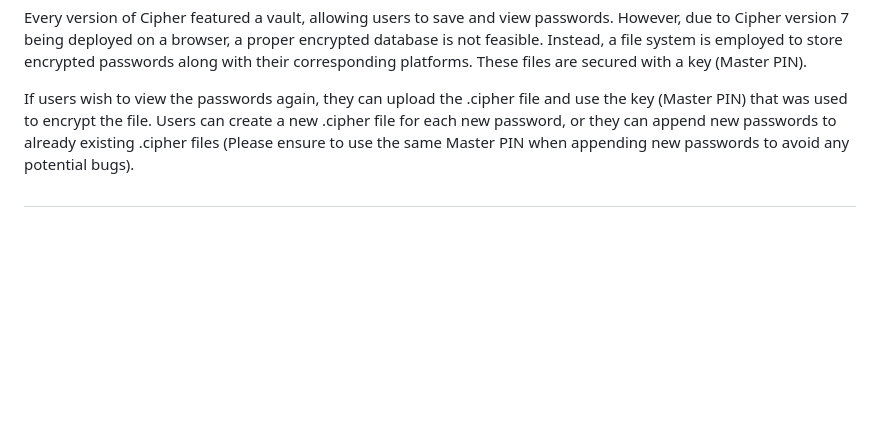
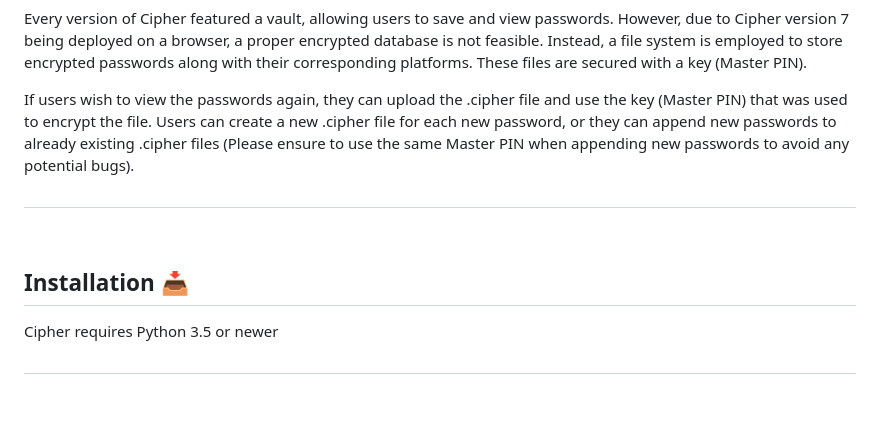
Before and after one commit to ranveerchaudhary/Cipher, a Markdown page: README.md, the part around the change. Rendered like a GitHub page; blank space fills up the shorter version.

```diff
--- a/README.md
+++ b/README.md
@@ -183,6 +183,14 @@ If users wish to view the passwords again, they can upload the .cipher file and
 
 <br>
 
+<h2 id = "installation">Installation 📥</h2>
+
+<p>Cipher requires Python 3.5 or newer</p>
+
+##
+
+<br>
+
 <h2 id = "endnode">The End Note 🔚</h2>
 
 <p>
```
